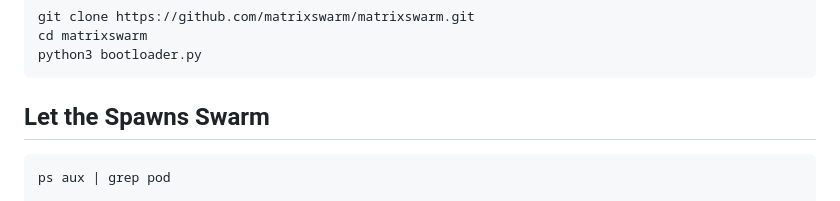
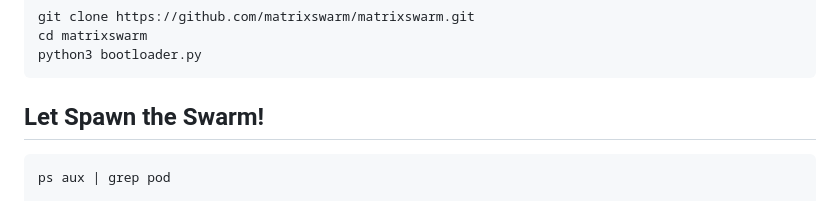
Before and after one commit to matrixswarm/matrixswarm, a Markdown page: README.md, the part around the change. Drawn GitHub-style.

Commit message:
updated README; Spawn The Swarm!

````diff
--- a/README.md
+++ b/README.md
@@ -86,7 +86,7 @@ cd matrixswarm
 python3 bootloader.py
 ```
 
-## Let the Spawns Swarm
+## Let Spawn the Swarm!
 ```bash
 ps aux | grep pod
 
````
